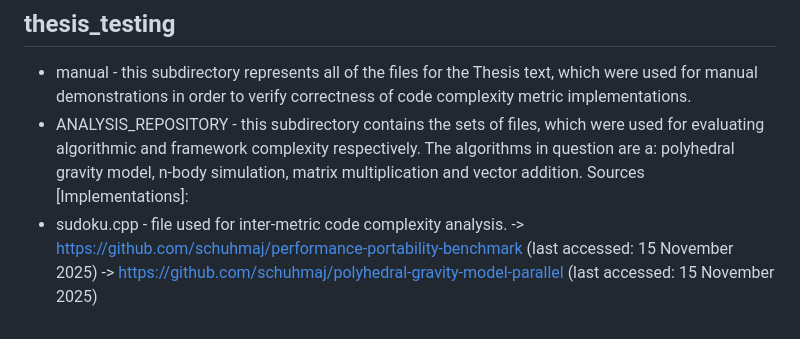
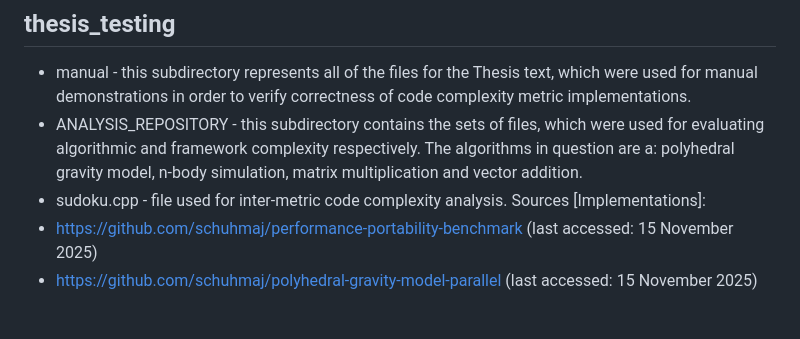
Before and after one commit to Chrisman2003/code-complexity-metrics, a Markdown page: samples/README.md, the part around the change. Drawn GitHub-style.

Commit message:
Source reformatting

```diff
--- a/samples/README.md
+++ b/samples/README.md
@@ -42,7 +42,7 @@ NOTE: not all files (especially those of manual testing) are semantically correc
 ## thesis_testing
 - manual - this subdirectory represents all of the files for the Thesis text, which were used for manual demonstrations in order to verify correctness of code complexity metric implementations.
 - ANALYSIS_REPOSITORY - this subdirectory contains the sets of files, which were used for evaluating algorithmic and framework complexity respectively. The algorithms in question are a: polyhedral gravity model, n-body simulation, matrix multiplication and vector addition.
+- sudoku.cpp - file used for inter-metric code complexity analysis.
 Sources [Implementations]:
-- sudoku.cpp - file used for inter-metric code complexity analysis.
--> https://github.com/schuhmaj/performance-portability-benchmark (last accessed: 15 November 2025)
--> https://github.com/schuhmaj/polyhedral-gravity-model-parallel (last accessed: 15 November 2025)
+- https://github.com/schuhmaj/performance-portability-benchmark (last accessed: 15 November 2025)
+- https://github.com/schuhmaj/polyhedral-gravity-model-parallel (last accessed: 15 November 2025)
```
